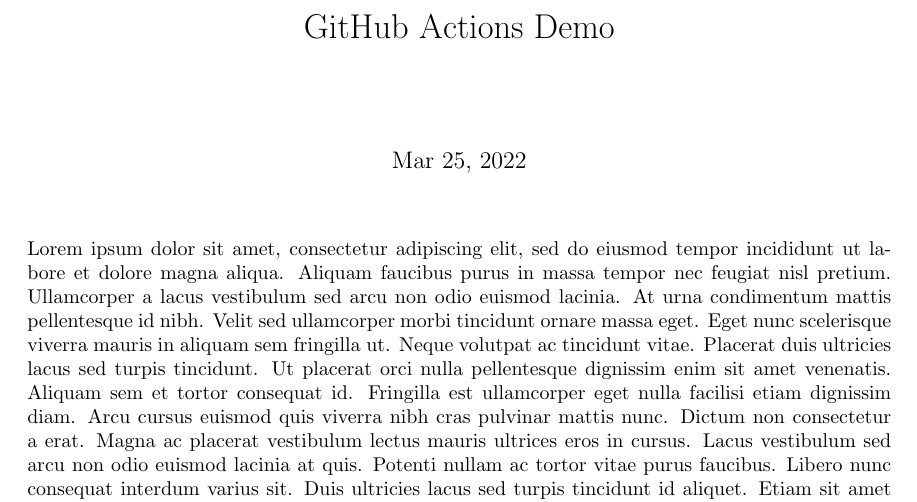
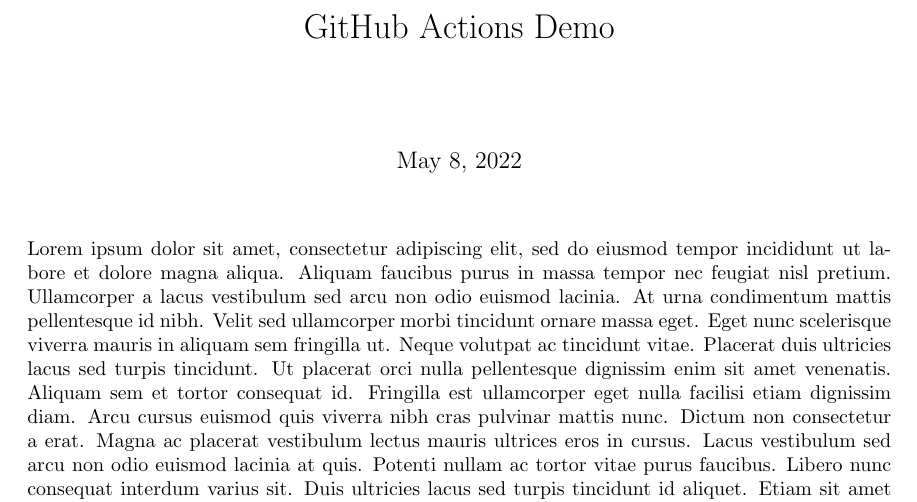
Before and after one commit to qxzzxq/github-action-example, a LaTeX document (doc/main.tex): part of page 1 of 2, cut so that both start at the same text. Compiled offline with pdfLaTeX.

Commit message:
Updates from Overleaf

```diff
--- a/doc/main.tex
+++ b/doc/main.tex
@@ -22,7 +22,7 @@
 
 \title{GitHub Actions Demo}
 \author{}
-\date{Mar 25, 2022}
+\date{May 8, 2022}
 
 \begin{document}
 
```
